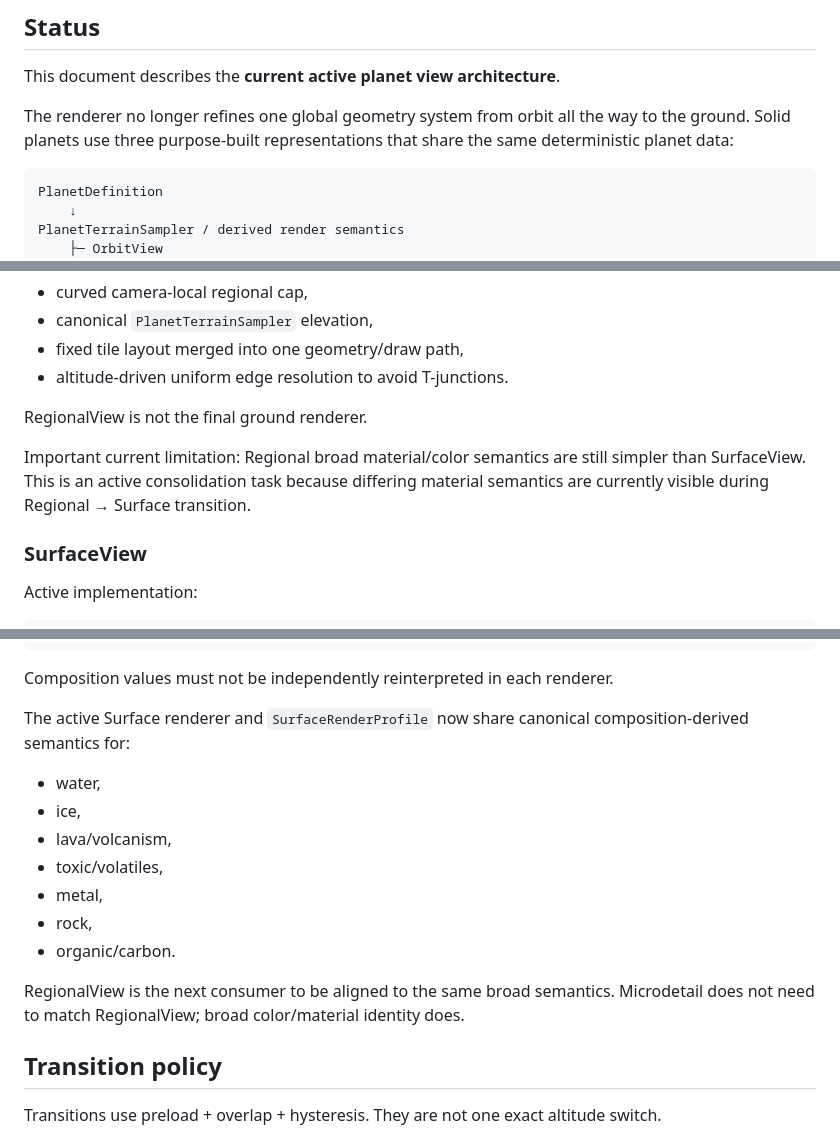
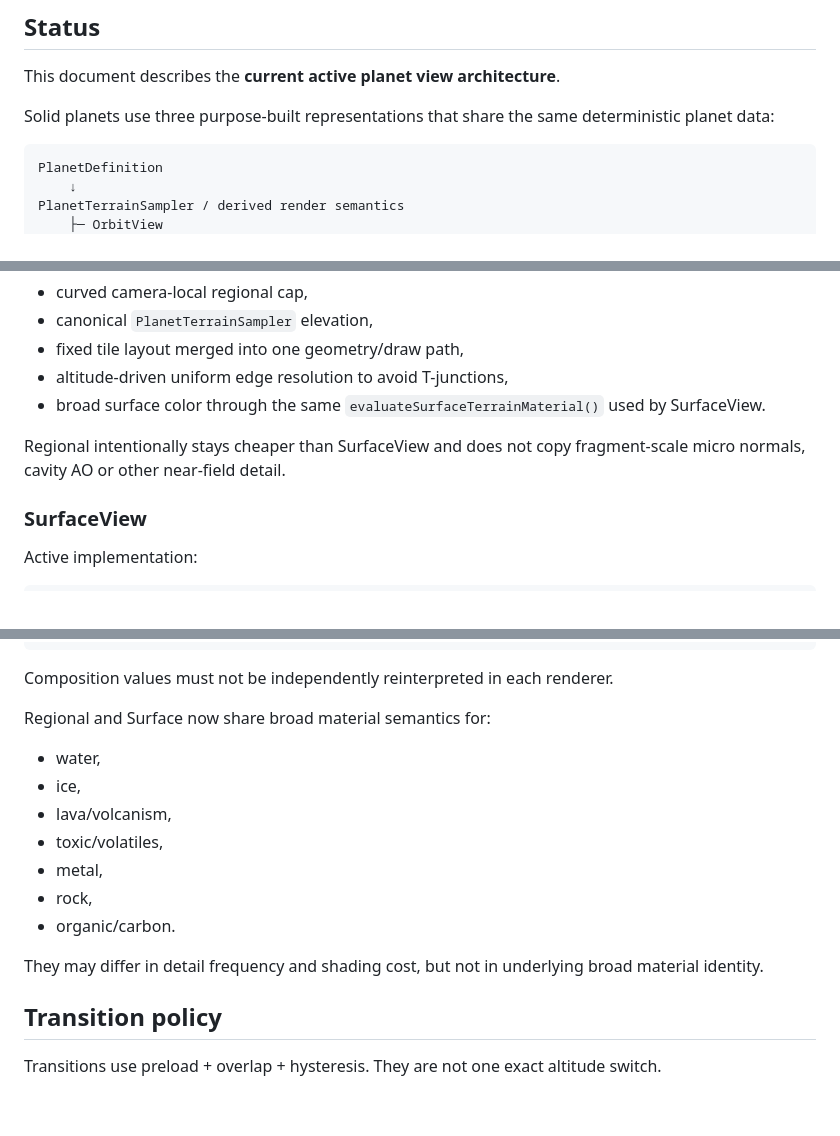
Before and after one commit to tonirenner/conduit-game, a Markdown page: docs/planet-view-architecture.md, 3 parts joined by grey strips. GitHub-like rendering; blank space fills up the shorter version.

````diff
--- a/docs/planet-view-architecture.md
+++ b/docs/planet-view-architecture.md
@@ -4,7 +4,7 @@
 
 This document describes the **current active planet view architecture**.
 
-The renderer no longer refines one global geometry system from orbit all the way to the ground. Solid planets use three purpose-built representations that share the same deterministic planet data:
+Solid planets use three purpose-built representations that share the same deterministic planet data:
 
 ```text
 PlanetDefinition
@@ -74,11 +72,10 @@ Technique:
 - curved camera-local regional cap,
 - canonical `PlanetTerrainSampler` elevation,
 - fixed tile layout merged into one geometry/draw path,
-- altitude-driven uniform edge resolution to avoid T-junctions.
+- altitude-driven uniform edge resolution to avoid T-junctions,
+- broad surface color through the same `evaluateSurfaceTerrainMaterial()` used by SurfaceView.
 
-RegionalView is not the final ground renderer.
-
-Important current limitation: Regional broad material/color semantics are still simpler than SurfaceView. This is an active consolidation task because differing material semantics are currently visible during Regional → Surface transition.
+Regional intentionally stays cheaper than SurfaceView and does not copy fragment-scale micro normals, cavity AO or other near-field detail.
 
 ### SurfaceView
 
@@ -120,7 +117,7 @@ renderer material evaluation
 
 Composition values must not be independently reinterpreted in each renderer.
 
-The active Surface renderer and `SurfaceRenderProfile` now share canonical composition-derived semantics for:
+Regional and Surface now share broad material semantics for:
 
 - water,
 - ice,
@@ -130,7 +127,7 @@ The active Surface renderer and `SurfaceRenderProfile` now share canonical compo
 - rock,
 - organic/carbon.
 
-RegionalView is the next consumer to be aligned to the same broad semantics. Microdetail does not need to match RegionalView; broad color/material identity does.
+They may differ in detail frequency and shading cost, but not in underlying broad material identity.
 
 ## Transition policy
 
````
Also changed, not shown: other parts of docs/planet-view-architecture.md (+63 -22 lines).
